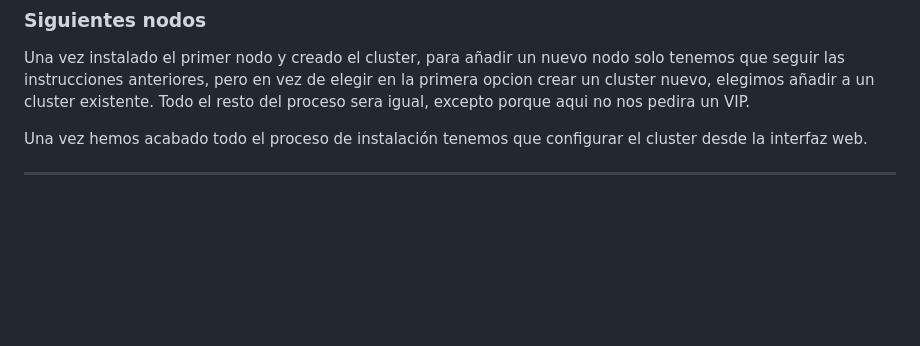
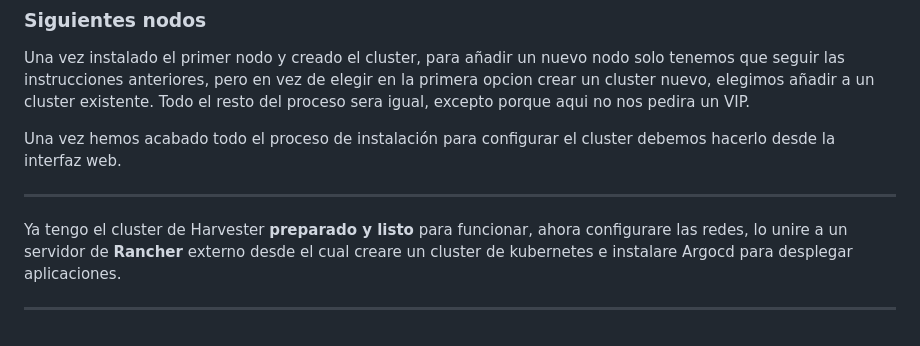
Before and after one commit to firex20/ProyectoFinalCiclo, a Markdown page: InstalacionHarvester/readme.md, the part around the change. GitHub-like rendering; blank space fills up the shorter version.

Commit message:
Finalazada instalacion y documentacion

```diff
--- a/InstalacionHarvester/readme.md
+++ b/InstalacionHarvester/readme.md
@@ -43,6 +43,10 @@ En el caso de este proyecto, se han usado tres servidores identicos con las sigu
 Una vez instalado el primer nodo y creado el cluster, para añadir un nuevo nodo solo tenemos que seguir las instrucciones anteriores, pero en vez de elegir en la primera opcion crear un cluster nuevo, elegimos añadir a un cluster existente. Todo el resto del proceso sera igual, excepto porque aqui no nos pedira un VIP.
 
 
-Una vez hemos acabado todo el proceso de instalación tenemos que configurar el cluster desde la interfaz web.
+Una vez hemos acabado todo el proceso de instalación para configurar el cluster debemos hacerlo desde la interfaz web.
 
 ---
+
+Ya tengo el cluster de Harvester **preparado y listo** para funcionar, ahora configurare las redes, lo unire a un servidor de **Rancher** externo desde el cual creare un cluster de kubernetes e instalare Argocd para desplegar aplicaciones.
+
+---
```
